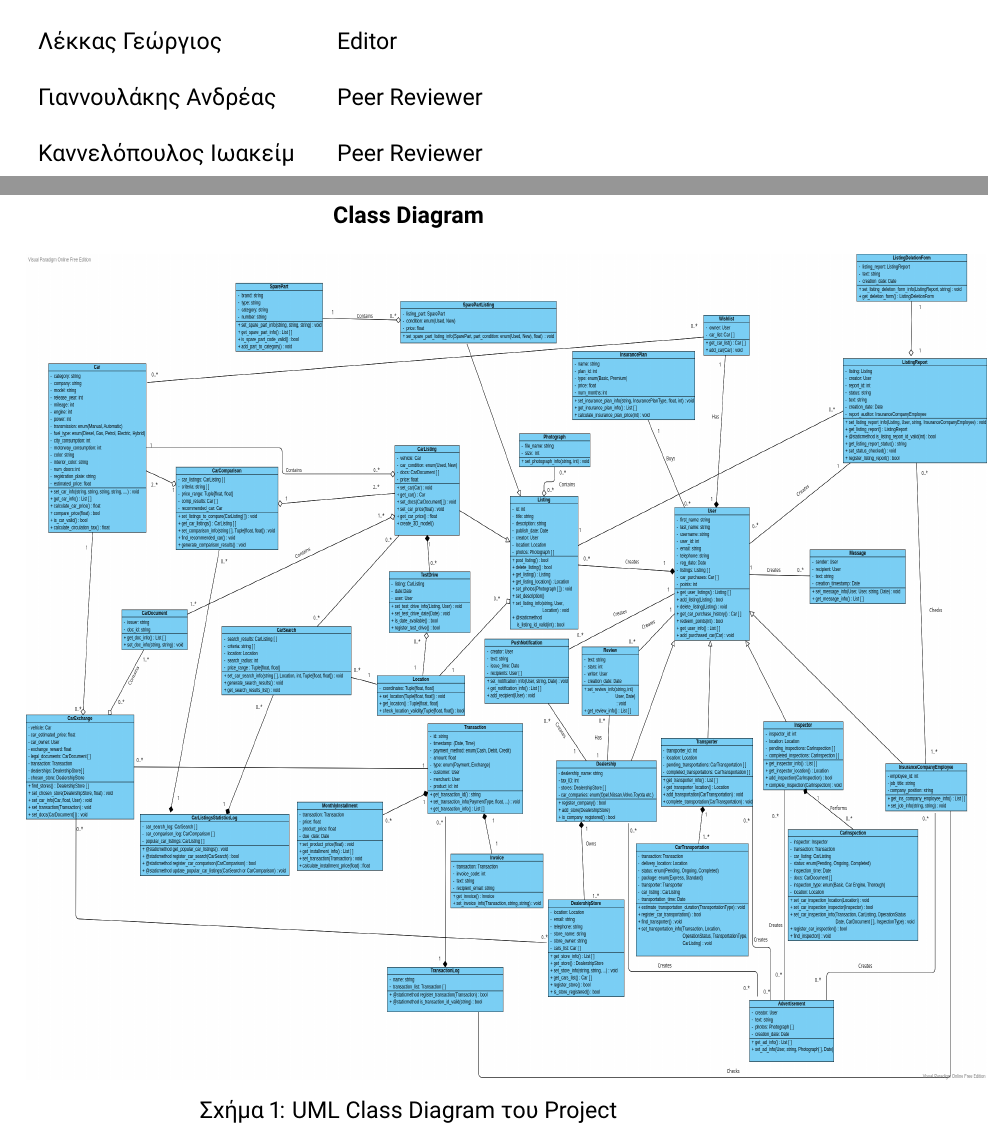
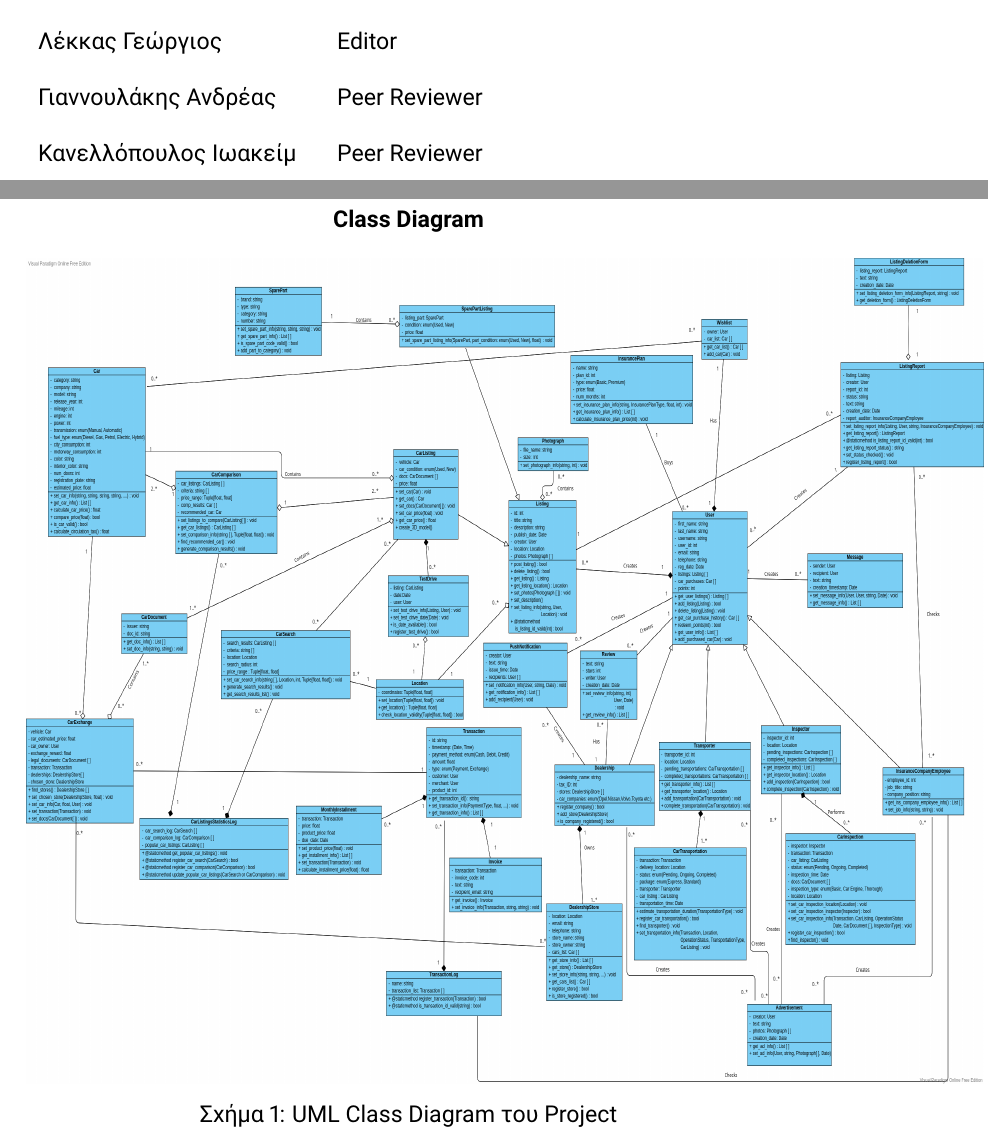
Before and after one commit to st1069364/CarBazaar, a LaTeX document (doc/class_diagram/class_diagram_v0.1.tex): two parts of pages 2 and 4 of 9, joined at a grey line, cut so that both start at the same text. Compiled offline with pdfLaTeX.

Commit message:
Fixed name typo in various documents

```diff
--- a/doc/class_diagram/class_diagram_v0.1.tex
+++ b/doc/class_diagram/class_diagram_v0.1.tex
@@ -68,7 +68,7 @@
 			Μεμελετζόγλου Χαρίλαος & \en Editor \\
 			\\ Λέκκας Γεώργιος      &   \en  Editor \\
 			\\ Γιαννουλάκης Ανδρέας & \en Peer Reviewer \\
-			\\ Καννελόπουλος Ιωακείμ & \en Peer Reviewer \\
+			\\ Κανελλόπουλος Ιωακείμ & \en Peer Reviewer \\
 		\end{tabular}
 	\end{table}
 
@@ -88,7 +88,7 @@
 	\center{\textbf{\en Class Diagram \gr}}
 
 	\begin{figure}[htbp!]
-		\includegraphics[width=\textwidth+3.45cm, height=15cm]{img/class_diagram_v0.1.png}
+		\includegraphics[width=\textwidth+3.4cm, height=15cm]{img/class_diagram_v0.1.png}
 		\caption{\en UML Class Diagram \gr του \en Project \gr}
 	\end{figure}
 
```
Also changed, not shown: doc/domain_model/domain_model_v0.4.tex (+1 -1 lines), doc/project_code/project_code_v0.2.tex (+1 -1 lines), doc/risk_assessment/risk_assessment_v0.2.tex (+1 -1 lines), doc/class_diagram/class_diagram_v0.1.pdf, doc/domain_model/domain_model_v0.4.pdf, doc/project_code/project_code_v0.2.pdf, doc/risk_assessment/risk_assessment_v0.2.pdf.
